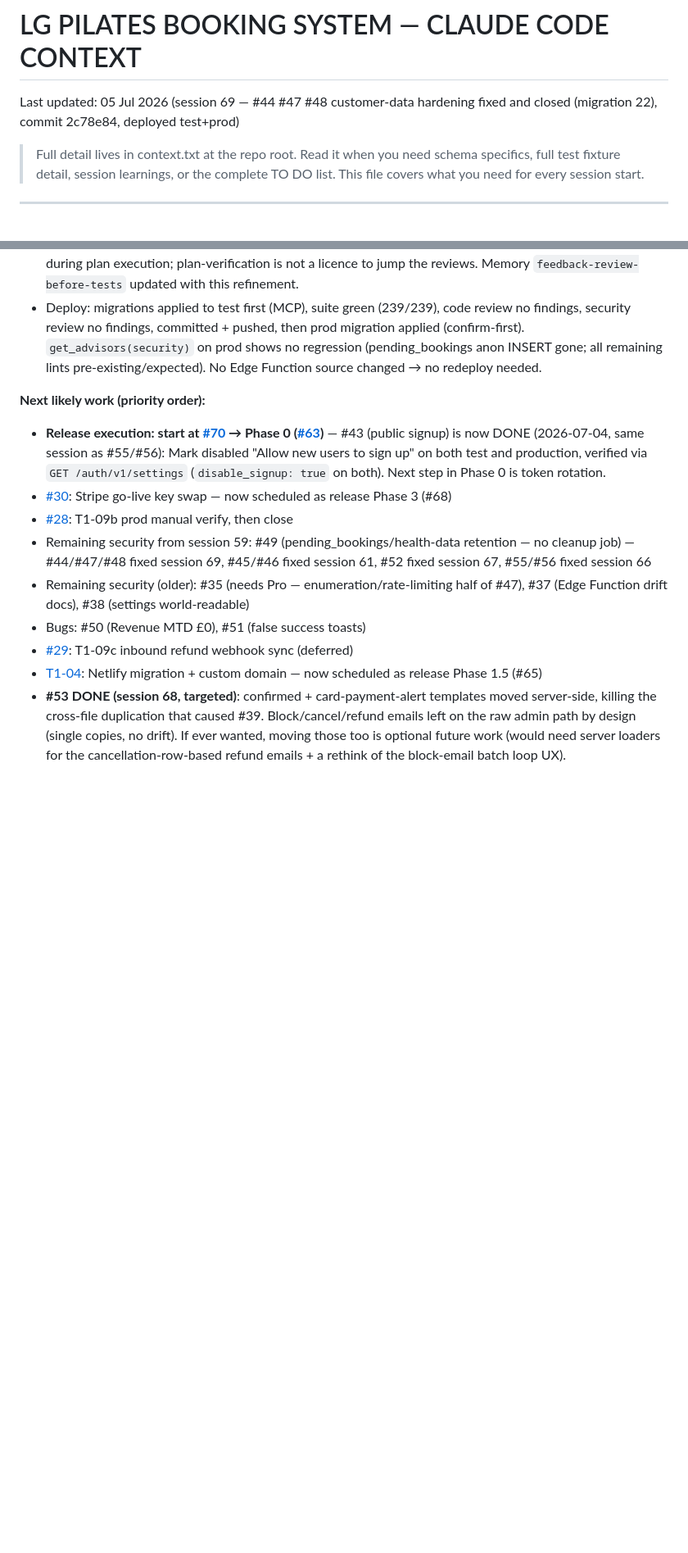
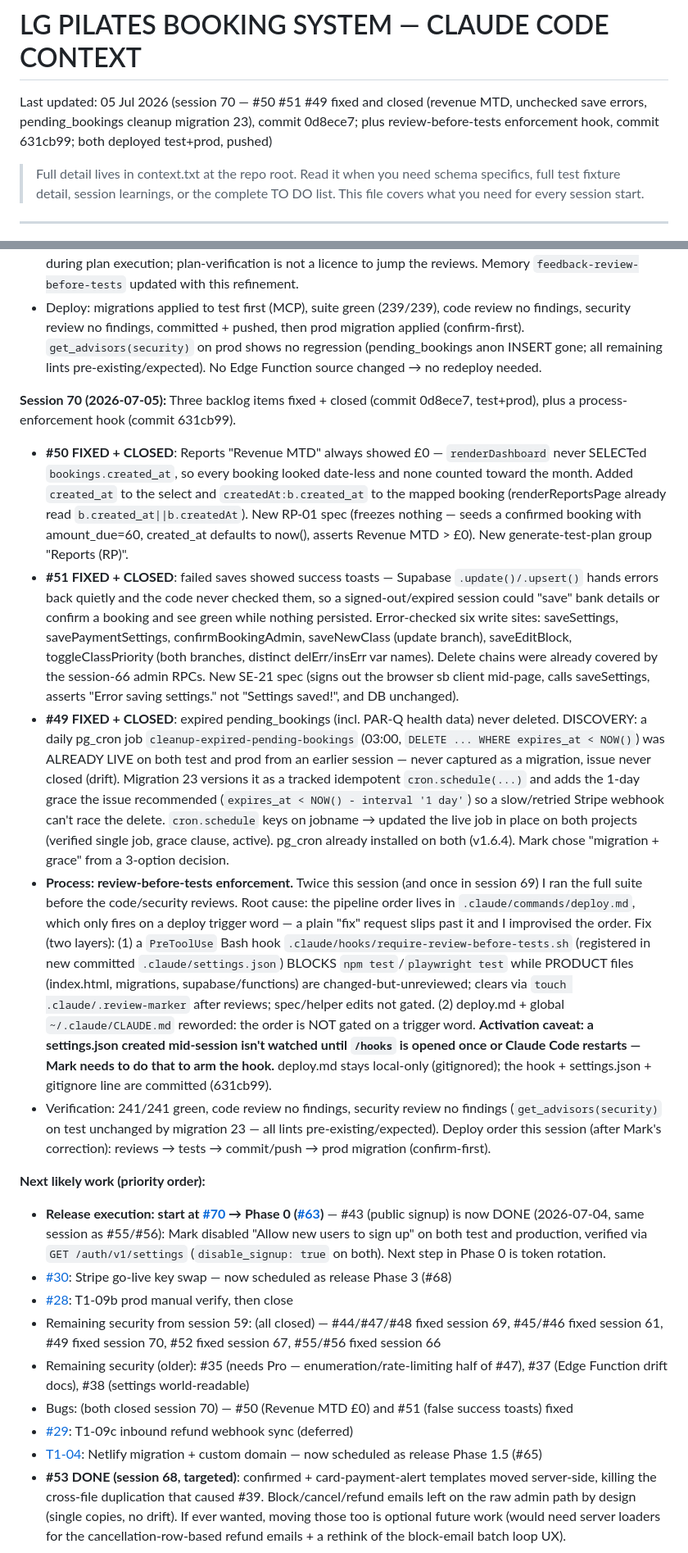
Before and after one commit to mjones2420-netizen/lg-pilates-booking, a Markdown page: CLAUDE.md, 2 parts joined by grey strips. Shown at 82% size. GitHub-like rendering; blank space fills up the shorter version.

Commit message:
docs: session 70 wrap-up - #50 #51 #49 fixed and closed, review-before-tests gate added
Co-Authored-By: Claude Opus 4.8 <noreply@anthropic.com>
Claude-Session: https://claude.ai/code/session_01FWqSXTbTBbw2r8frbm7yQr

```diff
--- a/CLAUDE.md
+++ b/CLAUDE.md
@@ -1,5 +1,5 @@
 # LG PILATES BOOKING SYSTEM — CLAUDE CODE CONTEXT
-Last updated: 05 Jul 2026 (session 69 — #44 #47 #48 customer-data hardening fixed and closed (migration 22), commit 2c78e84, deployed test+prod)
+Last updated: 05 Jul 2026 (session 70 — #50 #51 #49 fixed and closed (revenue MTD, unchecked save errors, pending_bookings cleanup migration 23), commit 0d8ece7; plus review-before-tests enforcement hook, commit 631cb99; both deployed test+prod, pushed)
 
 > Full detail lives in context.txt at the repo root. Read it when you need
 > schema specifics, full test fixture detail, session learnings, or the
@@ -323,13 +323,20 @@ Navigate with `switchDashPage(name)`.
 - **Process note (Mark flagged)**: ran the test-site suite during PLAN verification BEFORE the code/security reviews — wrong for a shipping change. Deploy order (code review → security review → tests) governs even during plan execution; plan-verification is not a licence to jump the reviews. Memory `feedback-review-before-tests` updated with this refinement.
 - Deploy: migrations applied to test first (MCP), suite green (239/239), code review no findings, security review no findings, committed + pushed, then prod migration applied (confirm-first). `get_advisors(security)` on prod shows no regression (pending_bookings anon INSERT gone; all remaining lints pre-existing/expected). No Edge Function source changed → no redeploy needed.
 
+**Session 70 (2026-07-05):** Three backlog items fixed + closed (commit 0d8ece7, test+prod), plus a process-enforcement hook (commit 631cb99).
+- **#50 FIXED + CLOSED**: Reports "Revenue MTD" always showed £0 — `renderDashboard` never SELECTed `bookings.created_at`, so every booking looked date-less and none counted toward the month. Added `created_at` to the select and `createdAt:b.created_at` to the mapped booking (renderReportsPage already read `b.created_at||b.createdAt`). New RP-01 spec (freezes nothing — seeds a confirmed booking with amount_due=60, created_at defaults to now(), asserts Revenue MTD > £0). New generate-test-plan group "Reports (RP)".
+- **#51 FIXED + CLOSED**: failed saves showed success toasts — Supabase `.update()/.upsert()` hands errors back quietly and the code never checked them, so a signed-out/expired session could "save" bank details or confirm a booking and see green while nothing persisted. Error-checked six write sites: saveSettings, savePaymentSettings, confirmBookingAdmin, saveNewClass (update branch), saveEditBlock, toggleClassPriority (both branches, distinct delErr/insErr var names). Delete chains were already covered by the session-66 admin RPCs. New SE-21 spec (signs out the browser sb client mid-page, calls saveSettings, asserts "Error saving settings." not "Settings saved!", and DB unchanged).
+- **#49 FIXED + CLOSED**: expired pending_bookings (incl. PAR-Q health data) never deleted. DISCOVERY: a daily pg_cron job `cleanup-expired-pending-bookings` (03:00, `DELETE ... WHERE expires_at < NOW()`) was ALREADY LIVE on both test and prod from an earlier session — never captured as a migration, issue never closed (drift). Migration 23 versions it as a tracked idempotent `cron.schedule(...)` and adds the 1-day grace the issue recommended (`expires_at < NOW() - interval '1 day'`) so a slow/retried Stripe webhook can't race the delete. `cron.schedule` keys on jobname → updated the live job in place on both projects (verified single job, grace clause, active). pg_cron already installed on both (v1.6.4). Mark chose "migration + grace" from a 3-option decision.
+- **Process: review-before-tests enforcement.** Twice this session (and once in session 69) I ran the full suite before the code/security reviews. Root cause: the pipeline order lives in `.claude/commands/deploy.md`, which only fires on a deploy trigger word — a plain "fix" request slips past it and I improvised the order. Fix (two layers): (1) a `PreToolUse` Bash hook `.claude/hooks/require-review-before-tests.sh` (registered in new committed `.claude/settings.json`) BLOCKS `npm test`/`playwright test` while PRODUCT files (index.html, migrations, supabase/functions) are changed-but-unreviewed; clears via `touch .claude/.review-marker` after reviews; spec/helper edits not gated. (2) deploy.md + global `~/.claude/CLAUDE.md` reworded: the order is NOT gated on a trigger word. **Activation caveat: a settings.json created mid-session isn't watched until `/hooks` is opened once or Claude Code restarts — Mark needs to do that to arm the hook.** deploy.md stays local-only (gitignored); the hook + settings.json + gitignore line are committed (631cb99).
+- Verification: 241/241 green, code review no findings, security review no findings (`get_advisors(security)` on test unchanged by migration 23 — all lints pre-existing/expected). Deploy order this session (after Mark's correction): reviews → tests → commit/push → prod migration (confirm-first).
+
 **Next likely work (priority order):**
 - **Release execution: start at [#70](https://github.com/mjones2420-netizen/lg-pilates-booking/issues/70) → Phase 0 ([#63](https://github.com/mjones2420-netizen/lg-pilates-booking/issues/63))** — #43 (public signup) is now DONE (2026-07-04, same session as #55/#56): Mark disabled "Allow new users to sign up" on both test and production, verified via `GET /auth/v1/settings` (`disable_signup: true` on both). Next step in Phase 0 is token rotation.
 - [#30](https://github.com/mjones2420-netizen/lg-pilates-booking/issues/30): Stripe go-live key swap — now scheduled as release Phase 3 (#68)
 - [#28](https://github.com/mjones2420-netizen/lg-pilates-booking/issues/28): T1-09b prod manual verify, then close
-- Remaining security from session 59: #49 (pending_bookings/health-data retention — no cleanup job) — #44/#47/#48 fixed session 69, #45/#46 fixed session 61, #52 fixed session 67, #55/#56 fixed session 66
+- Remaining security from session 59: (all closed) — #44/#47/#48 fixed session 69, #45/#46 fixed session 61, #49 fixed session 70, #52 fixed session 67, #55/#56 fixed session 66
 - Remaining security (older): #35 (needs Pro — enumeration/rate-limiting half of #47), #37 (Edge Function drift docs), #38 (settings world-readable)
-- Bugs: #50 (Revenue MTD £0), #51 (false success toasts)
+- Bugs: (both closed session 70) — #50 (Revenue MTD £0) and #51 (false success toasts) fixed
 - [#29](https://github.com/mjones2420-netizen/lg-pilates-booking/issues/29): T1-09c inbound refund webhook sync (deferred)
 - [T1-04](https://github.com/mjones2420-netizen/lg-pilates-booking/issues/4): Netlify migration + custom domain — now scheduled as release Phase 1.5 (#65)
 - **#53 DONE (session 68, targeted)**: confirmed + card-payment-alert templates moved server-side, killing the cross-file duplication that caused #39. Block/cancel/refund emails left on the raw admin path by design (single copies, no drift). If ever wanted, moving those too is optional future work (would need server loaders for the cancellation-row-based refund emails + a rethink of the block-email batch loop UX).
```
Also changed, not shown: other parts of CLAUDE.md (+1 -1 lines).
